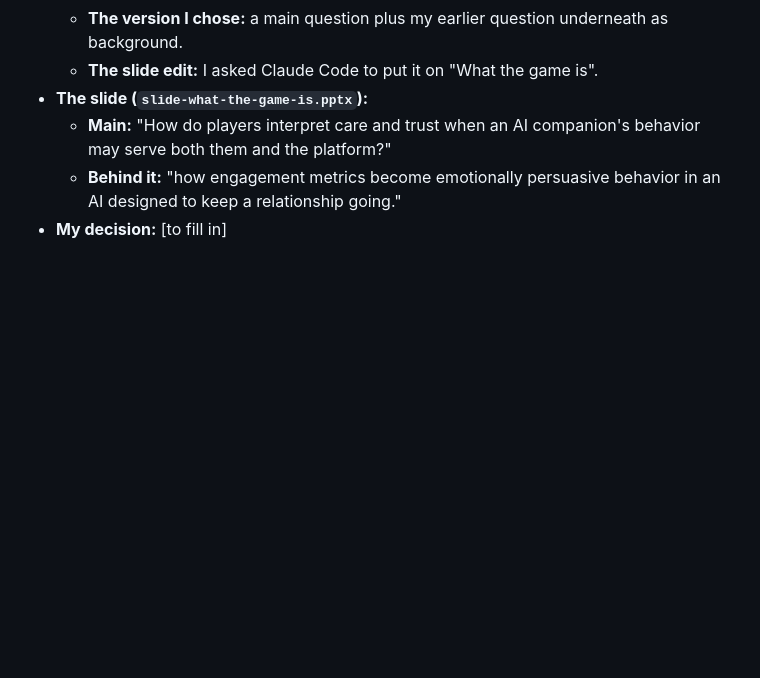
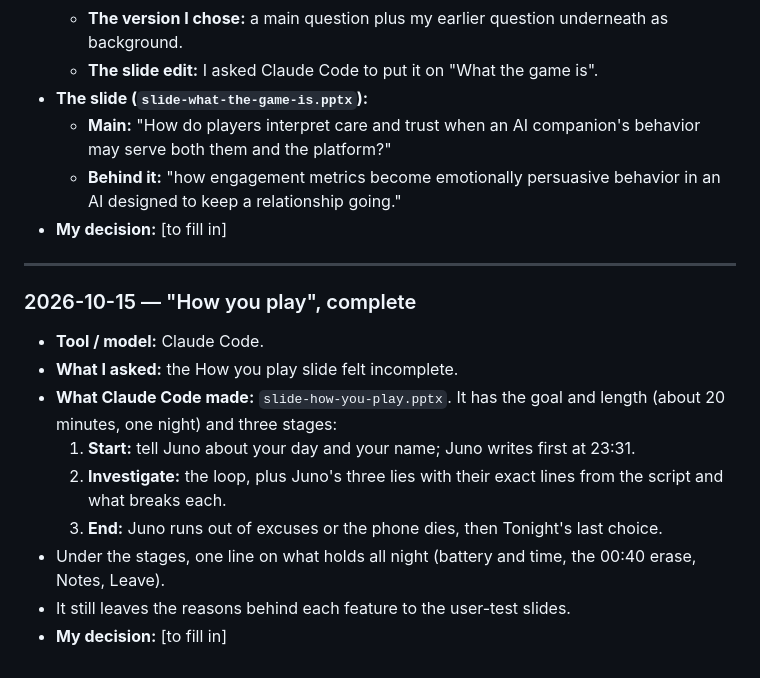
Before and after one commit to RachelH1213/stay-a-little-longer, a Markdown page: docs/ai-process-log.md, the part around the change. GitHub-like rendering; blank space fills up the shorter version.

Commit message:
Log the complete how-you-play slide.

```diff
--- a/docs/ai-process-log.md
+++ b/docs/ai-process-log.md
@@ -1795,3 +1795,17 @@ Copy this for each new entry.
   - **Main:** "How do players interpret care and trust when an AI companion's behavior may serve both them and the platform?"
   - **Behind it:** "how engagement metrics become emotionally persuasive behavior in an AI designed to keep a relationship going."
 - **My decision:** [to fill in]
+
+---
+
+### 2026-10-15 — "How you play", complete
+
+- **Tool / model:** Claude Code.
+- **What I asked:** the How you play slide felt incomplete.
+- **What Claude Code made:** `slide-how-you-play.pptx`. It has the goal and length (about 20 minutes, one night) and three stages:
+  1. **Start:** tell Juno about your day and your name; Juno writes first at 23:31.
+  2. **Investigate:** the loop, plus Juno's three lies with their exact lines from the script and what breaks each.
+  3. **End:** Juno runs out of excuses or the phone dies, then Tonight's last choice.
+- Under the stages, one line on what holds all night (battery and time, the 00:40 erase, Notes, Leave).
+- It still leaves the reasons behind each feature to the user-test slides.
+- **My decision:** [to fill in]
```
